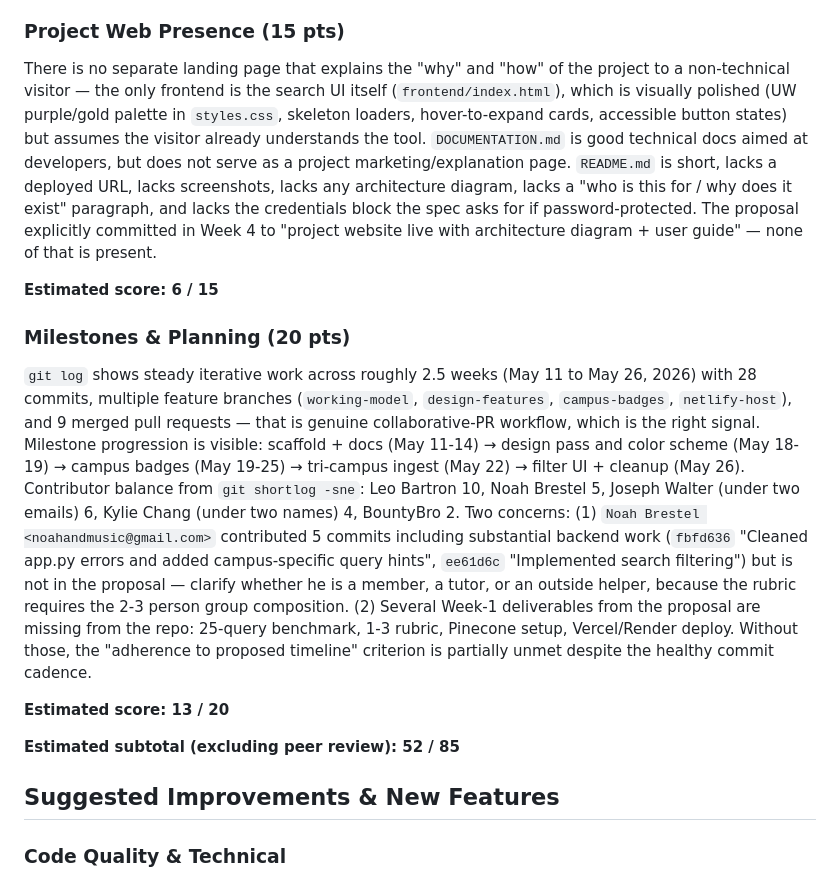
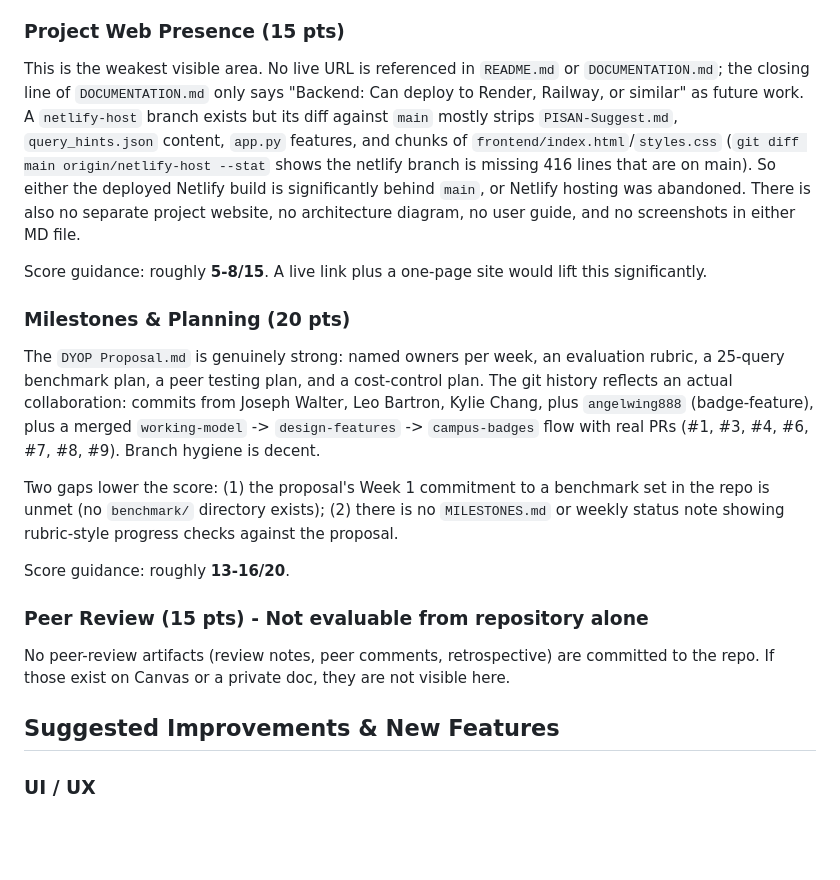
Before and after one commit to lbartron/UW-Campus-Search-Engine, a Markdown page: PISAN-Suggest.md, the part around one of its changes. Drawn GitHub-style; blank space fills up the shorter version.

```diff
--- a/PISAN-Suggest.md
+++ b/PISAN-Suggest.md
@@ -36,19 +46,23 @@ Code is well-organized for the size: a clear `backend/` (app, ingest, build_inde
 
 ### Project Web Presence (15 pts)
 
-There is no separate landing page that explains the "why" and "how" of the project to a non-technical visitor — the only frontend is the search UI itself (`frontend/index.html`), which is visually polished (UW purple/gold palette in `styles.css`, skeleton loaders, hover-to-expand cards, accessible button states) but assumes the visitor already understands the tool. `DOCUMENTATION.md` is good technical docs aimed at developers, but does not serve as a project marketing/explanation page. `README.md` is short, lacks a deployed URL, lacks screenshots, lacks any architecture diagram, lacks a "who is this for / why does it exist" paragraph, and lacks the credentials block the spec asks for if password-protected. The proposal explicitly committed in Week 4 to "project website live with architecture diagram + user guide" — none of that is present.
+This is the weakest visible area. No live URL is referenced in `README.md` or `DOCUMENTATION.md`; the closing line of `DOCUMENTATION.md` only says "Backend: Can deploy to Render, Railway, or similar" as future work. A `netlify-host` branch exists but its diff against `main` mostly strips `PISAN-Suggest.md`, `query_hints.json` content, `app.py` features, and chunks of `frontend/index.html`/`styles.css` (`git diff main origin/netlify-host --stat` shows the netlify branch is missing 416 lines that are on main). So either the deployed Netlify build is significantly behind `main`, or Netlify hosting was abandoned. There is also no separate project website, no architecture diagram, no user guide, and no screenshots in either MD file.
 
-**Estimated score: 6 / 15**
+Score guidance: roughly **5-8/15**. A live link plus a one-page site would lift this significantly.
 
 ### Milestones & Planning (20 pts)
 
-`git log` shows steady iterative work across roughly 2.5 weeks (May 11 to May 26, 2026) with 28 commits, multiple feature branches (`working-model`, `design-features`, `campus-badges`, `netlify-host`), and 9 merged pull requests — that is genuine collaborative-PR workflow, which is the right signal. Milestone progression is visible: scaffold + docs (May 11-14) → design pass and color scheme (May 18-19) → campus badges (May 19-25) → tri-campus ingest (May 22) → filter UI + cleanup (May 26). Contributor balance from `git shortlog -sne`: Leo Bartron 10, Noah Brestel 5, Joseph Walter (under two emails) 6, Kylie Chang (under two names) 4, BountyBro 2. Two concerns: (1) `Noah Brestel <noahandmusic@gmail.com>` contributed 5 commits including substantial backend work (`fbfd636` "Cleaned app.py errors and added campus-specific query hints", `ee61d6c` "Implemented search filtering") but is not in the proposal — clarify whether he is a member, a tutor, or an outside helper, because the rubric requires the 2-3 person group composition. (2) Several Week-1 deliverables from the proposal are missing from the repo: 25-query benchmark, 1-3 rubric, Pinecone setup, Vercel/Render deploy. Without those, the "adherence to proposed timeline" criterion is partially unmet despite the healthy commit cadence.
+The `DYOP Proposal.md` is genuinely strong: named owners per week, an evaluation rubric, a 25-query benchmark plan, a peer testing plan, and a cost-control plan. The git history reflects an actual collaboration: commits from Joseph Walter, Leo Bartron, Kylie Chang, plus `angelwing888` (badge-feature), plus a merged `working-model` -> `design-features` -> `campus-badges` flow with real PRs (#1, #3, #4, #6, #7, #8, #9). Branch hygiene is decent.
 
-**Estimated score: 13 / 20**
+Two gaps lower the score: (1) the proposal's Week 1 commitment to a benchmark set in the repo is unmet (no `benchmark/` directory exists); (2) there is no `MILESTONES.md` or weekly status note showing rubric-style progress checks against the proposal.
 
-**Estimated subtotal (excluding peer review): 52 / 85**
+Score guidance: roughly **13-16/20**.
+
+### Peer Review (15 pts) - Not evaluable from repository alone
+
+No peer-review artifacts (review notes, peer comments, retrospective) are committed to the repo. If those exist on Canvas or a private doc, they are not visible here.
 
 ## Suggested Improvements & New Features
 
-### Code Quality & Technical
+### UI / UX
 
```
Also changed, not shown: other parts of PISAN-Suggest.md (+48 -45 lines).
